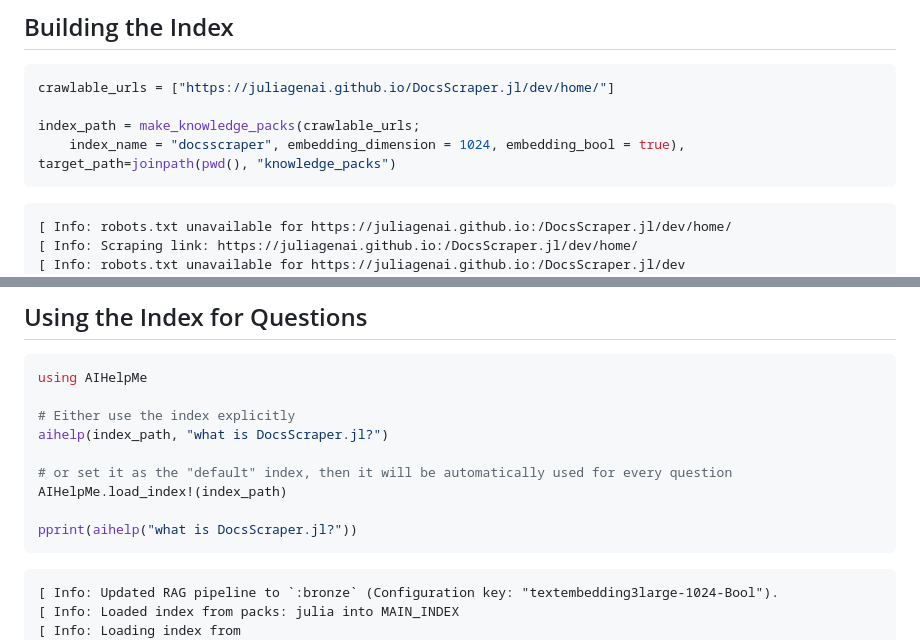
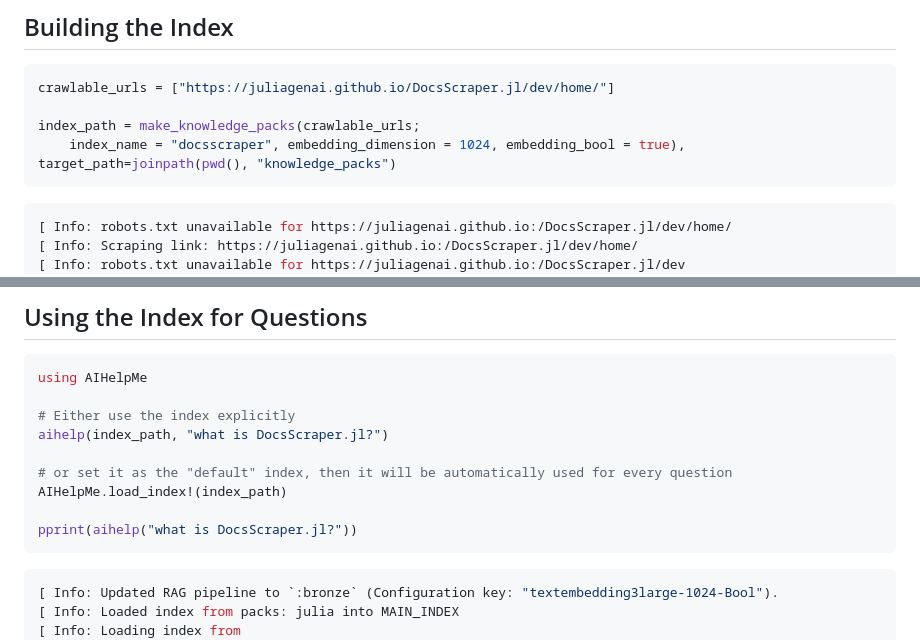
Before and after one commit to JuliaGenAI/DocsScraper.jl, a Markdown page: docs/src/index.md, 2 parts joined by grey strips. Drawn GitHub-style.

````diff
--- a/docs/src/index.md
+++ b/docs/src/index.md
@@ -34,7 +34,7 @@ crawlable_urls = ["https://juliagenai.github.io/DocsScraper.jl/dev/home/"]
 index_path = make_knowledge_packs(crawlable_urls;
     index_name = "docsscraper", embedding_dimension = 1024, embedding_bool = true), target_path=joinpath(pwd(), "knowledge_packs")
 ```
-```
+```julia
 [ Info: robots.txt unavailable for https://juliagenai.github.io:/DocsScraper.jl/dev/home/
 [ Info: Scraping link: https://juliagenai.github.io:/DocsScraper.jl/dev/home/
 [ Info: robots.txt unavailable for https://juliagenai.github.io:/DocsScraper.jl/dev
@@ -79,7 +79,7 @@ AIHelpMe.load_index!(index_path)
 
 pprint(aihelp("what is DocsScraper.jl?"))
 ```
-```
+```julia
 [ Info: Updated RAG pipeline to `:bronze` (Configuration key: "textembedding3large-1024-Bool").
 [ Info: Loaded index from packs: julia into MAIN_INDEX
 [ Info: Loading index from Julia\DocsScraper.jl\docsscraper\Index\docsscraper__v20240823__textembedding3large-1024-Bool__v1.0.hdf5
````
Also changed, not shown: README.md (+2 -2 lines).
